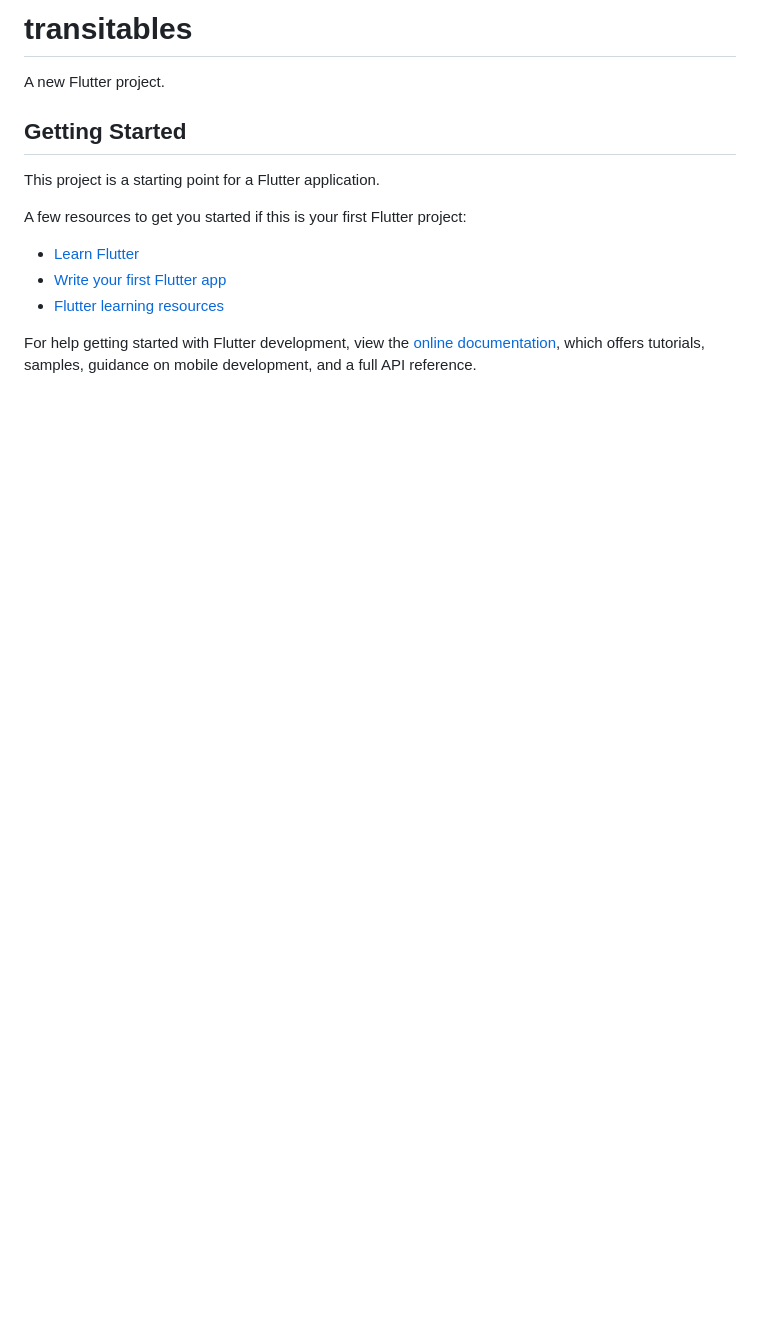
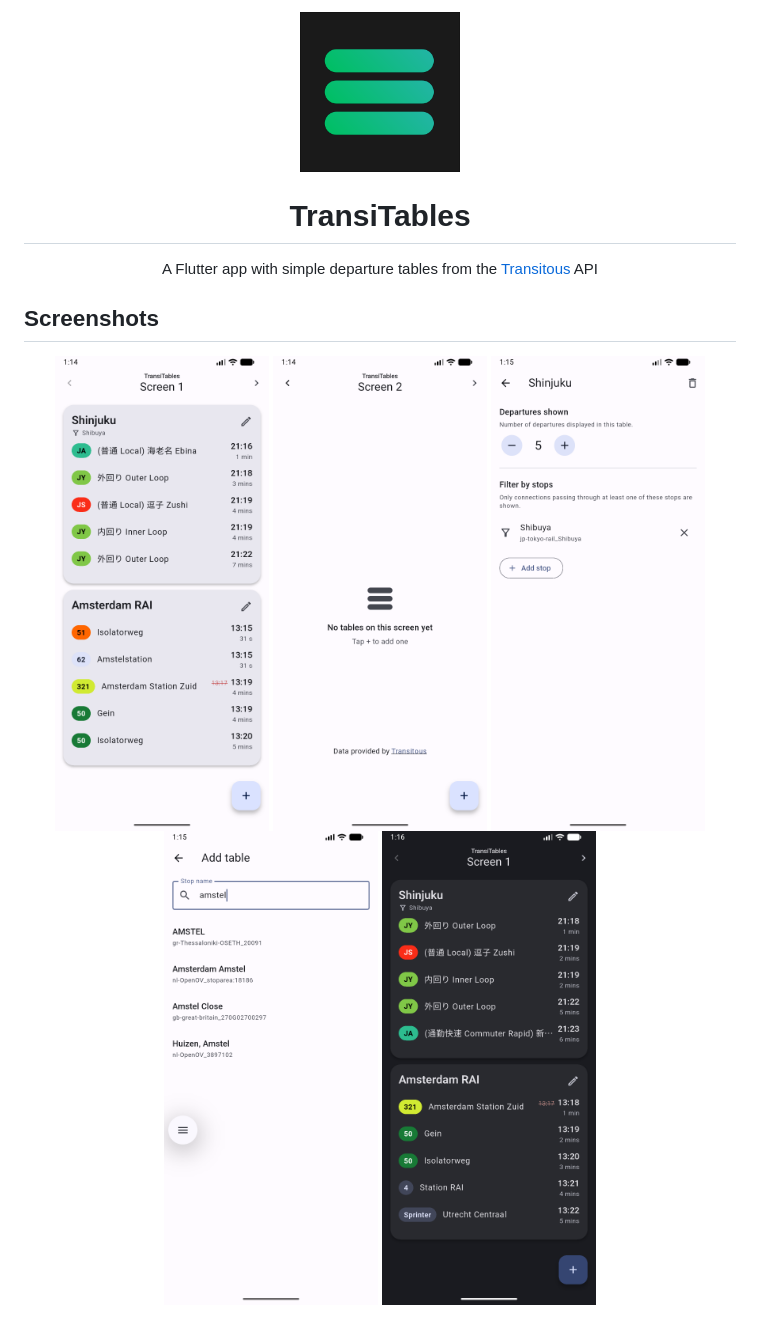
Before and after one commit to ondrejnedoma/transitables, a Markdown page: README.md, the part around the change. Rendered like a GitHub page; pictures changed too: assets/screenshots/Screenshot_1794485670.png (added), assets/screenshots/Screenshot_1794485682.png (added), assets/screenshots/Screenshot_1794485704.png (added); blank space fills up the shorter version.

Commit message:
Add basic README with screenshots

```diff
--- a/README.md
+++ b/README.md
@@ -1,17 +1,22 @@
-# transitables
+<div align="center">
+<img style="border-radius: 48px;" src="assets/icon/icon.png" width=160 height=160 align="center">
 
-A new Flutter project.
+# TransiTables
 
-## Getting Started
+A Flutter app with simple departure tables from the [Transitous](https://transitous.com) API
 
-This project is a starting point for a Flutter application.
+</div>
 
-A few resources to get you started if this is your first Flutter project:
+## Screenshots
 
-- [Learn Flutter](https://docs.flutter.dev/get-started/learn-flutter)
-- [Write your first Flutter app](https://docs.flutter.dev/get-started/codelab)
-- [Flutter learning resources](https://docs.flutter.dev/reference/learning-resources)
+<div align="center">
+<div>
+<img src="assets/screenshots/Screenshot_1794485670.png" width="30%" />
+<img src="assets/screenshots/Screenshot_1794485682.png" width="30%" />
+<img src="assets/screenshots/Screenshot_1794485704.png" width="30%" />
+<img src="assets/screenshots/Screenshot_1794485751.png" width="30%" />
+<img src="assets/screenshots/Screenshot_1794485799.png" width="30%" />
+</div>
+</div>
 
-For help getting started with Flutter development, view the
-[online documentation](https://docs.flutter.dev/), which offers tutorials,
-samples, guidance on mobile development, and a full API reference.
+<br>
```
